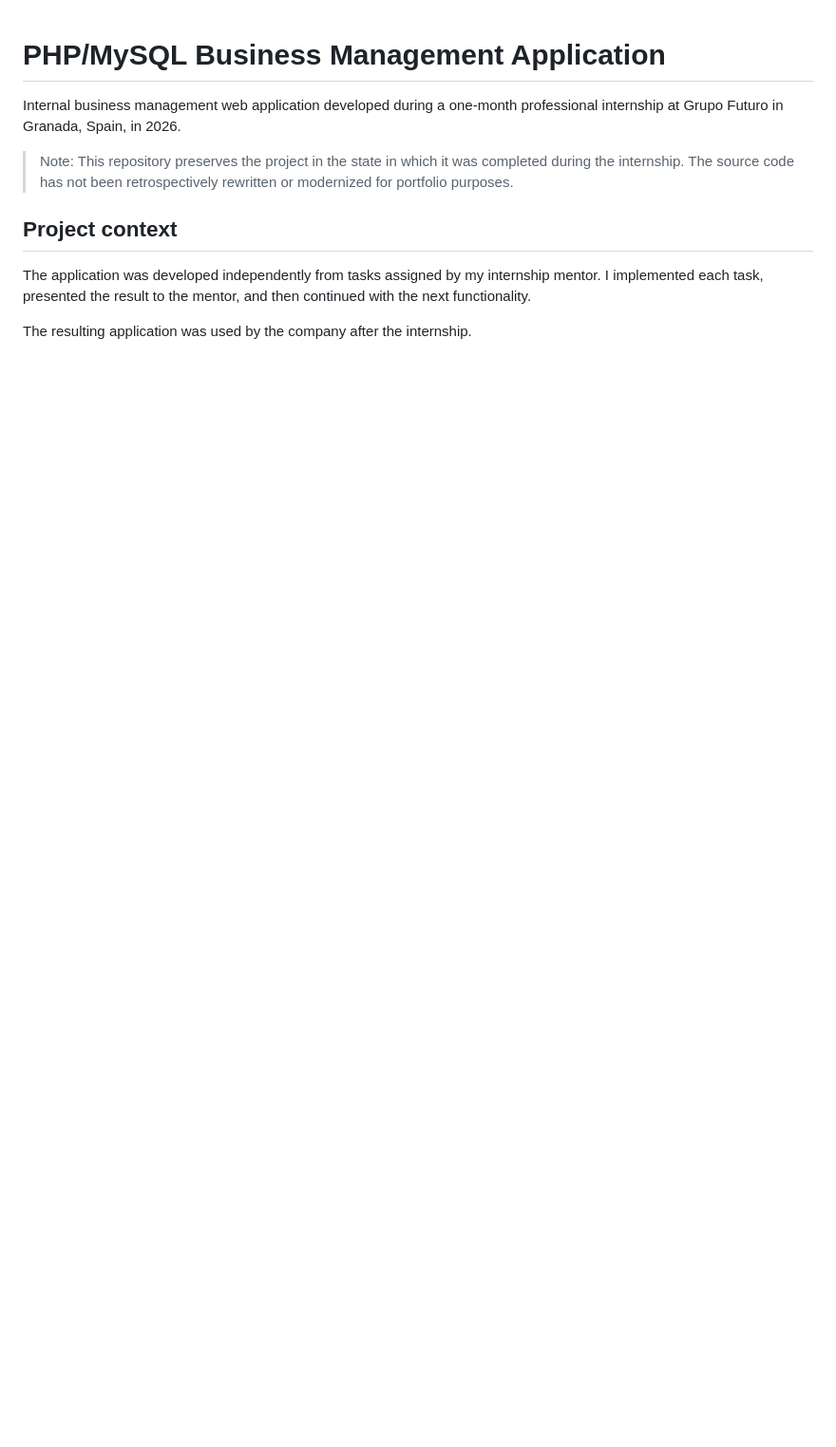
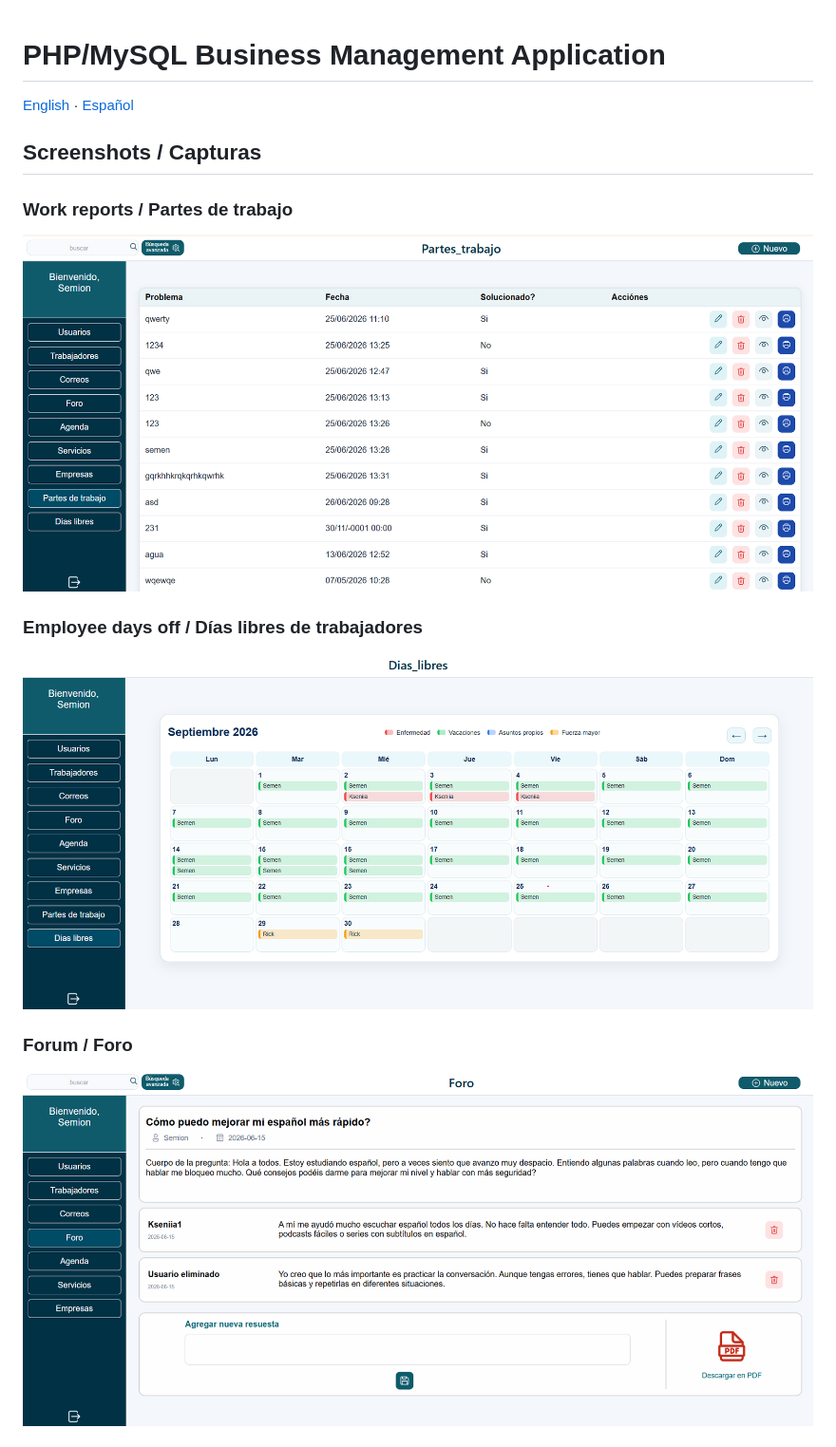
Before and after one commit to Ellesmeria/php-mysql-business-management-app, a Markdown page: README.md, the part around one of its changes. Shown at 95% size. Drawn GitHub-style; pictures changed too: docs/screenshots/dias_libres_de_trabajadores.png (added), docs/screenshots/foro.png (added), docs/screenshots/partes_de_trabajo.png (added); blank space fills up the shorter version.

Commit message:
Add project screenshots and update documentation

```diff
--- a/README.md
+++ b/README.md
@@ -1,12 +1,15 @@
 # PHP/MySQL Business Management Application
 
-Internal business management web application developed during a one-month professional internship at Grupo Futuro in Granada, Spain, in 2026.
+[English](#english) · [Español](#español)
 
-> Note: This repository preserves the project in the state in which it was completed during the internship. The source code has not been retrospectively rewritten or modernized for portfolio purposes.
+## Screenshots / Capturas
 
-## Project context
+### Work reports / Partes de trabajo
+![Work reports](docs/screenshots/partes_de_trabajo.png)
 
-The application was developed independently from tasks assigned by my internship mentor. I implemented each task, presented the result to the mentor, and then continued with the next functionality.
+### Employee days off / Días libres de trabajadores
+![Employee days off](docs/screenshots/dias_libres_de_trabajadores.png)
 
-The resulting application was used by the company after the internship.
+### Forum / Foro
+![Forum](docs/screenshots/foro.png)
 
```
Also changed, not shown: other parts of README.md (+146 -106 lines), docs/screenshots/inicio.png (added), 1 other file.
